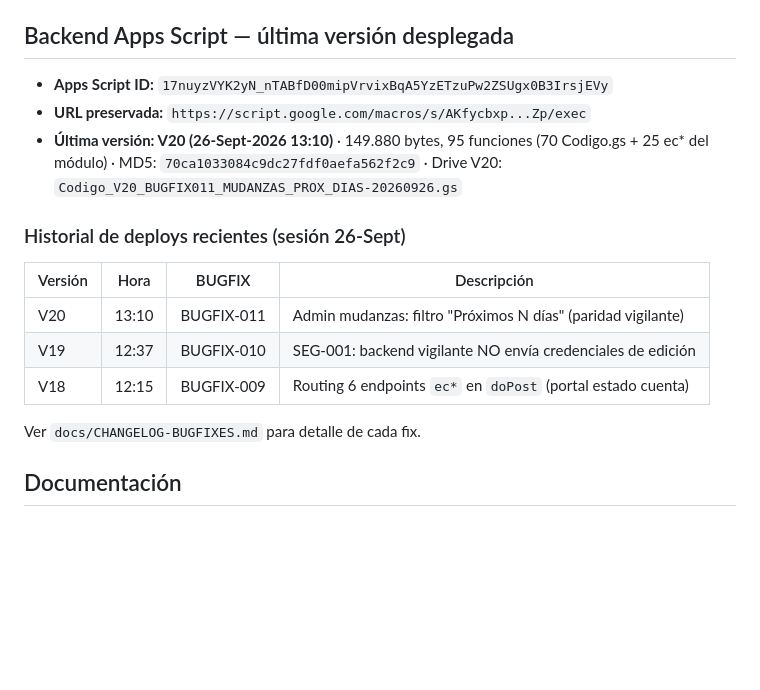
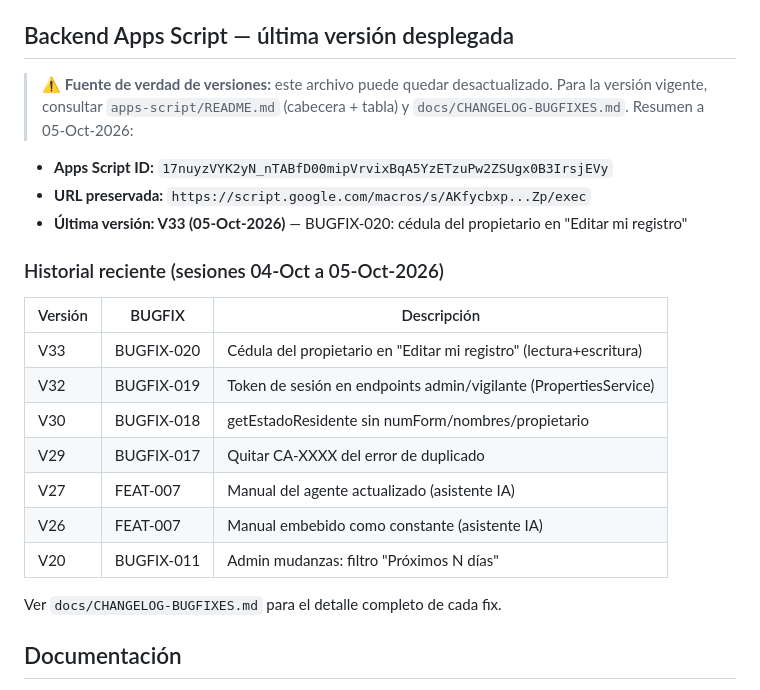
Before and after one commit to Fabig76/cerro-azul-residentes, a Markdown page: README-project.md, the part around the change. Rendered like a GitHub page; blank space fills up the shorter version.

Commit message:
docs: actualizar README-project.md a V33 (estaba en V20) + fuente de verdad

```diff
--- a/README-project.md
+++ b/README-project.md
@@ -93,22 +93,27 @@ impreso en PDF.
 
 ## Backend Apps Script — última versión desplegada
 
+> ⚠️ **Fuente de verdad de versiones:** este archivo puede quedar desactualizado.
+> Para la versión vigente, consultar `apps-script/README.md` (cabecera + tabla) y
+> `docs/CHANGELOG-BUGFIXES.md`. Resumen a 05-Oct-2026:
+
 - **Apps Script ID:** `17nuyzVYK2yN_nTABfD00mipVrvixBqA5YzETzuPw2ZSUgx0B3IrsjEVy`
 - **URL preservada:** `https://script.google.com/macros/s/AKfycbxp...Zp/exec`
-- **Última versión: V20 (26-Sept-2026 13:10)**
-  · 149.880 bytes, 95 funciones (70 Codigo.gs + 25 ec* del módulo)
-  · MD5: `70ca1033084c9dc27fdf0aefa562f2c9`
-  · Drive V20: `Codigo_V20_BUGFIX011_MUDANZAS_PROX_DIAS-20260926.gs`
+- **Última versión: V33 (05-Oct-2026)** — BUGFIX-020: cédula del propietario en "Editar mi registro"
 
-### Historial de deploys recientes (sesión 26-Sept)
+### Historial reciente (sesiones 04-Oct a 05-Oct-2026)
 
-| Versión | Hora | BUGFIX | Descripción |
-|---------|------|--------|-------------|
-| V20 | 13:10 | BUGFIX-011 | Admin mudanzas: filtro "Próximos N días" (paridad vigilante) |
-| V19 | 12:37 | BUGFIX-010 | SEG-001: backend vigilante NO envía credenciales de edición |
-| V18 | 12:15 | BUGFIX-009 | Routing 6 endpoints `ec*` en `doPost` (portal estado cuenta) |
+| Versión | BUGFIX | Descripción |
+|---------|--------|-------------|
+| V33 | BUGFIX-020 | Cédula del propietario en "Editar mi registro" (lectura+escritura) |
+| V32 | BUGFIX-019 | Token de sesión en endpoints admin/vigilante (PropertiesService) |
+| V30 | BUGFIX-018 | getEstadoResidente sin numForm/nombres/propietario |
+| V29 | BUGFIX-017 | Quitar CA-XXXX del error de duplicado |
+| V27 | FEAT-007 | Manual del agente actualizado (asistente IA) |
+| V26 | FEAT-007 | Manual embebido como constante (asistente IA) |
+| V20 | BUGFIX-011 | Admin mudanzas: filtro "Próximos N días" |
 
-Ver `docs/CHANGELOG-BUGFIXES.md` para detalle de cada fix.
+Ver `docs/CHANGELOG-BUGFIXES.md` para el detalle completo de cada fix.
 
 ## Documentación
 
```
